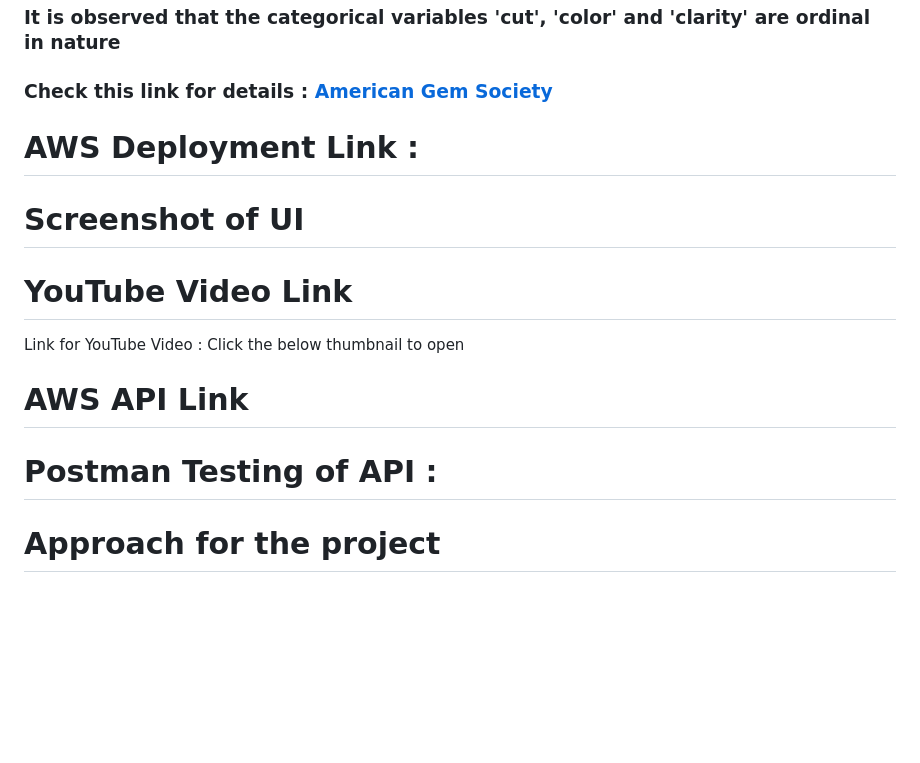
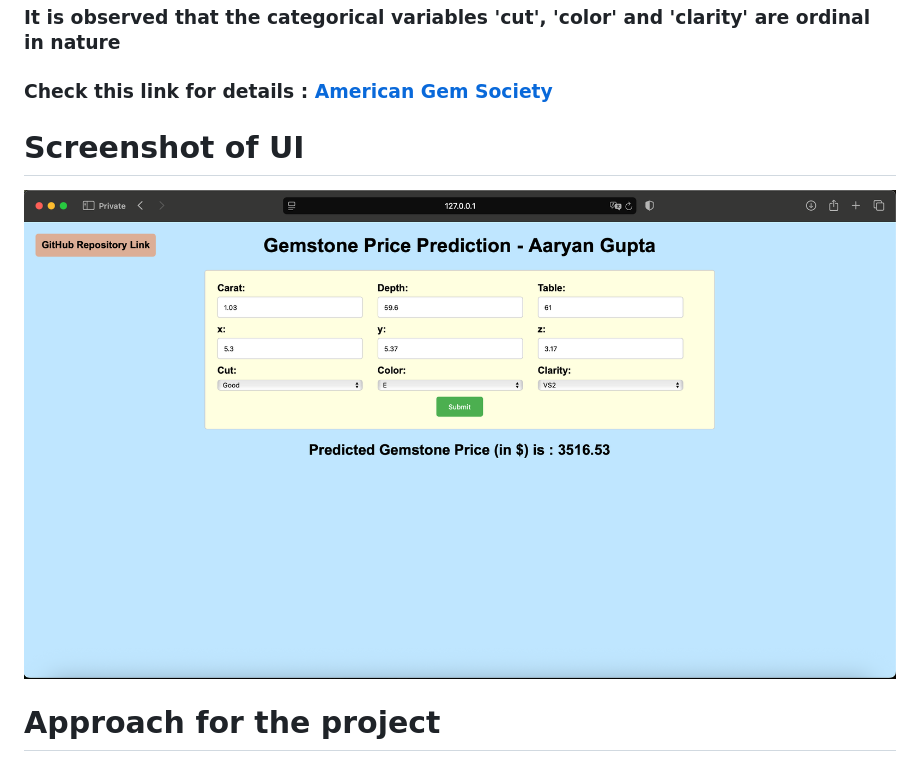
Before and after one commit to aaryangupta13/Gemstone_Prediction, a Markdown page: README.md, the part around the change. Rendered like a GitHub page; pictures changed too: Screenshots/HomepageUI.png (added); blank space fills up the shorter version.

```diff
--- a/README.md
+++ b/README.md
@@ -29,25 +29,25 @@ Dataset Source Link :
 
 ### Check this link for details : [American Gem Society](https://www.americangemsociety.org/ags-diamond-grading-system/)
 
-# AWS Deployment Link :
+<!-- # AWS Deployment Link : -->
 
 <!-- AWS Elastic Beanstalk link : [http://gemstonepriceutkarshgaikwad-env.eba-7zp3wapg.ap-south-1.elasticbeanstalk.com/](http://gemstonepriceutkarshgaikwad-env.eba-7zp3wapg.ap-south-1.elasticbeanstalk.com/) -->
 
 # Screenshot of UI
 
-<!-- ![HomepageUI](./Screenshots/HomepageUI.jpg) -->
+![HomepageUI](./Screenshots/HomepageUI.png)
 
-# YouTube Video Link
+<!-- # YouTube Video Link -->
 
-Link for YouTube Video : Click the below thumbnail to open
+<!-- Link for YouTube Video : Click the below thumbnail to open  -->
 
 <!-- [![https://youtu.be/Xvk5r0t_RQw](https://i.ytimg.com/vi/Xvk5r0t_RQw/hqdefault.jpg?sqp=-oaymwEcCNACELwBSFXyq4qpAw4IARUAAIhCGAFwAcABBg==&rs=AOn4CLBbp5SouquUm3Y3t-NYfOYsg4N4oQ)](https://youtu.be/Xvk5r0t_RQw) -->
 
-# AWS API Link
+<!-- # AWS API Link -->
 
 <!-- API Link : [http://gemstonepriceutkarshgaikwad-env.eba-7zp3wapg.ap-south-1.elasticbeanstalk.com/predictAPI](http://gemstonepriceutkarshgaikwad-env.eba-7zp3wapg.ap-south-1.elasticbeanstalk.com/predictAPI) -->
 
-# Postman Testing of API :
+<!-- # Postman Testing of API : -->
 
 <!-- ![API Prediction](./Screenshots/APIPrediction.jpg) -->
 
```
Also changed, not shown: Screenshots/APIPrediction.jpg (deleted), Screenshots/HomepageUI.jpg (deleted), 6 other files.
